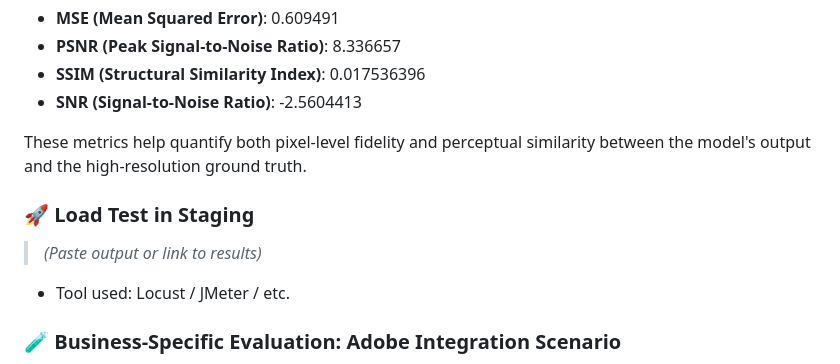
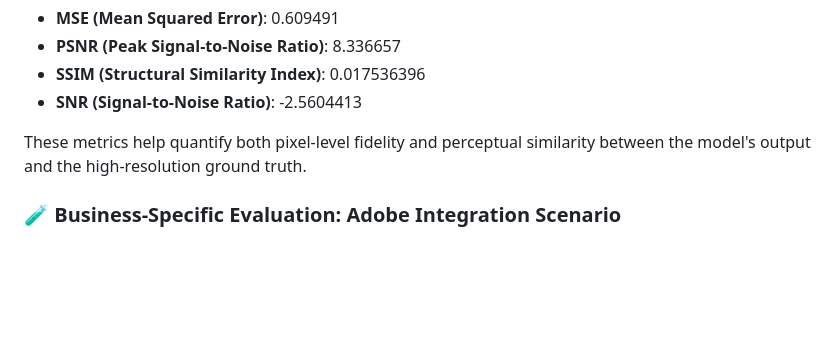
Before and after one commit to Phase1es2/ML-Sys-DevOps, a Markdown page: README.md, the part around the change. Drawn GitHub-style; blank space fills up the shorter version.

```diff
--- a/README.md
+++ b/README.md
@@ -369,10 +369,6 @@ I evaluated the model on the **Urban100** dataset and computed the following sup
 
 These metrics help quantify both pixel-level fidelity and perceptual similarity between the model's output and the high-resolution ground truth.
 
-### 🚀 Load Test in Staging
-> *(Paste output or link to results)*
-- Tool used: Locust / JMeter / etc.
-
 ### 🧪 Business-Specific Evaluation: Adobe Integration Scenario
 
 To demonstrate practical business impact, we designed a hypothetical evaluation scenario tailored to **Adobe**, a global leader in creative and digital media software.
```
